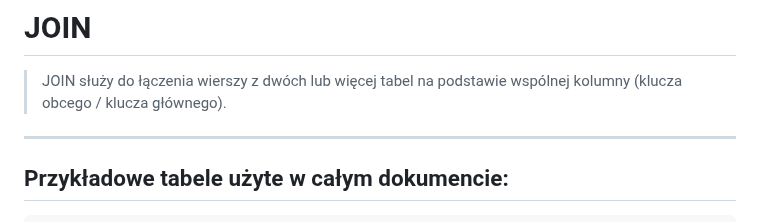
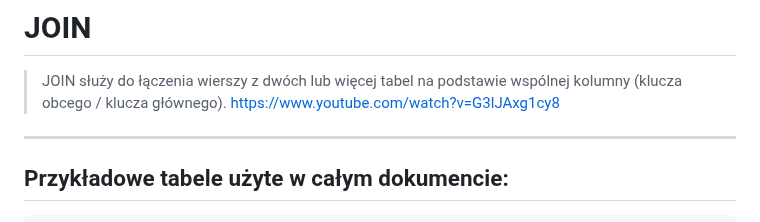
Before and after one commit to alanwnuczko/INF03, a Markdown page: SQL_Zapytania/join.md, the part around the change. Drawn GitHub-style.

```diff
--- a/SQL_Zapytania/join.md
+++ b/SQL_Zapytania/join.md
@@ -1,6 +1,7 @@
 # JOIN
 
 > JOIN służy do łączenia wierszy z dwóch lub więcej tabel na podstawie wspólnej kolumny (klucza obcego / klucza głównego).
+> https://www.youtube.com/watch?v=G3lJAxg1cy8
 ---
 
 ## Przykładowe tabele użyte w całym dokumencie:
```
